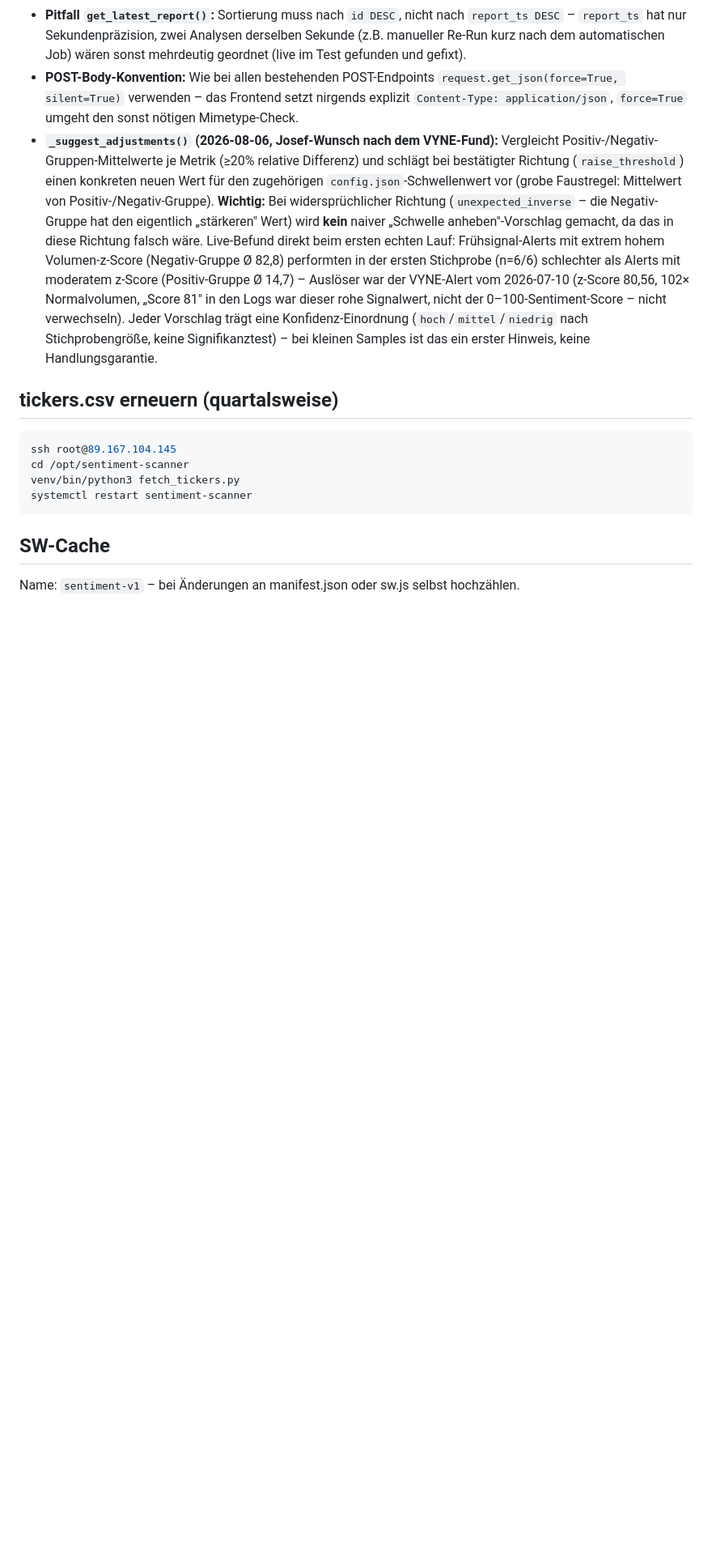
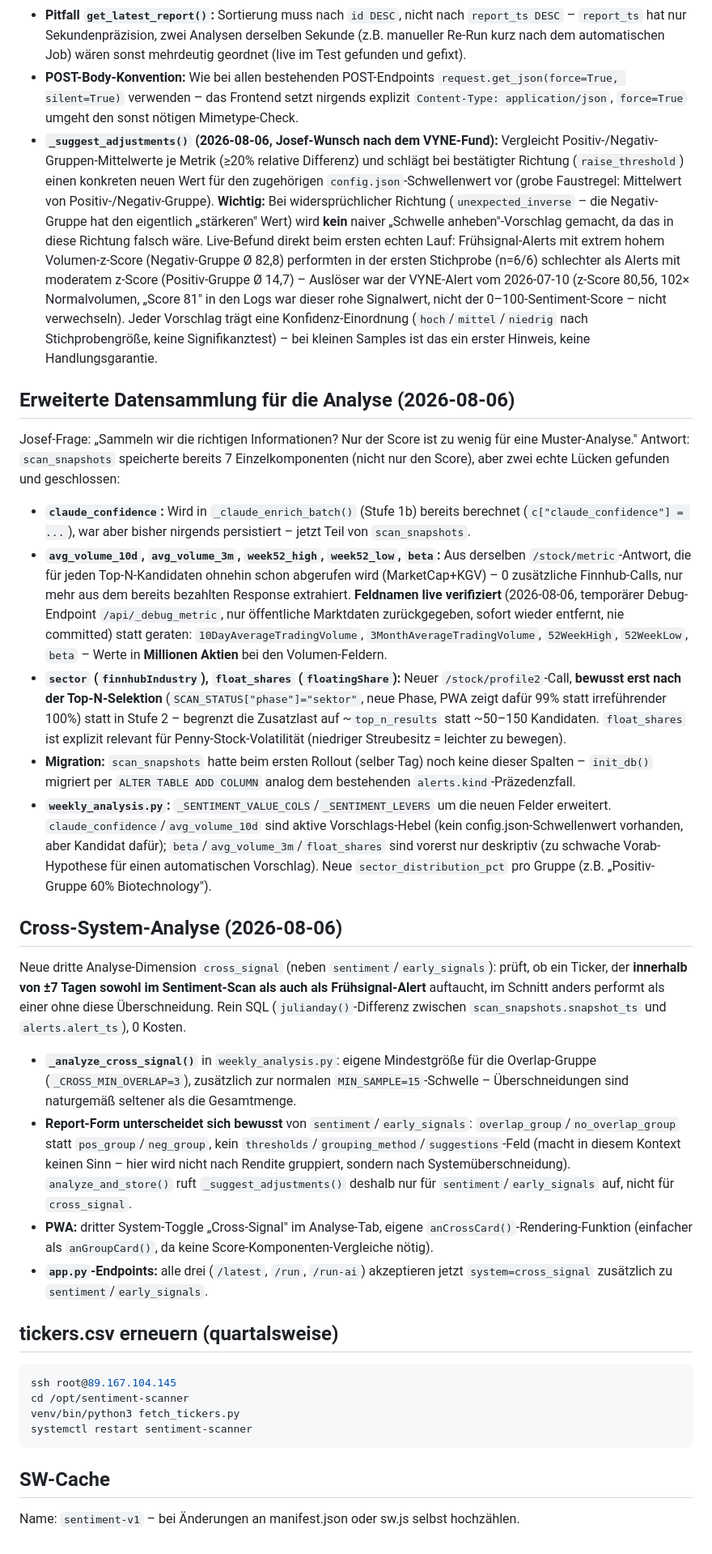
Before and after one commit to sEppofaz/Stock-Sentiment-Scanner, a Markdown page: CLAUDE.md, the part around the change. Shown at 81% size. GitHub-like rendering; blank space fills up the shorter version.

Commit message:
Doku: erweiterte Datensammlung (Confidence/Volumen/Beta/Sektor) + Cross-System-Analyse

````diff
--- a/CLAUDE.md
+++ b/CLAUDE.md
@@ -249,6 +249,25 @@ Josef-Wunsch: wöchentlich sehen, was positiv vs. negativ performende Empfehlung
 - **POST-Body-Konvention:** Wie bei allen bestehenden POST-Endpoints `request.get_json(force=True, silent=True)` verwenden – das Frontend setzt nirgends explizit `Content-Type: application/json`, `force=True` umgeht den sonst nötigen Mimetype-Check.
 - **`_suggest_adjustments()` (2026-08-06, Josef-Wunsch nach dem VYNE-Fund):** Vergleicht Positiv-/Negativ-Gruppen-Mittelwerte je Metrik (≥20% relative Differenz) und schlägt bei bestätigter Richtung (`raise_threshold`) einen konkreten neuen Wert für den zugehörigen `config.json`-Schwellenwert vor (grobe Faustregel: Mittelwert von Positiv-/Negativ-Gruppe). **Wichtig:** Bei widersprüchlicher Richtung (`unexpected_inverse` – die Negativ-Gruppe hat den eigentlich „stärkeren" Wert) wird **kein** naiver „Schwelle anheben"-Vorschlag gemacht, da das in diese Richtung falsch wäre. Live-Befund direkt beim ersten echten Lauf: Frühsignal-Alerts mit extrem hohem Volumen-z-Score (Negativ-Gruppe Ø 82,8) performten in der ersten Stichprobe (n=6/6) schlechter als Alerts mit moderatem z-Score (Positiv-Gruppe Ø 14,7) – Auslöser war der VYNE-Alert vom 2026-07-10 (z-Score 80,56, 102× Normalvolumen, „Score 81" in den Logs war dieser rohe Signalwert, nicht der 0–100-Sentiment-Score – nicht verwechseln). Jeder Vorschlag trägt eine Konfidenz-Einordnung (`hoch`/`mittel`/`niedrig` nach Stichprobengröße, keine Signifikanztest) – bei kleinen Samples ist das ein erster Hinweis, keine Handlungsgarantie.
 
+## Erweiterte Datensammlung für die Analyse (2026-08-06)
+
+Josef-Frage: „Sammeln wir die richtigen Informationen? Nur der Score ist zu wenig für eine Muster-Analyse." Antwort: `scan_snapshots` speicherte bereits 7 Einzelkomponenten (nicht nur den Score), aber zwei echte Lücken gefunden und geschlossen:
+
+- **`claude_confidence`:** Wird in `_claude_enrich_batch()` (Stufe 1b) bereits berechnet (`c["claude_confidence"] = ...`), war aber bisher nirgends persistiert – jetzt Teil von `scan_snapshots`.
+- **`avg_volume_10d`, `avg_volume_3m`, `week52_high`, `week52_low`, `beta`:** Aus derselben `/stock/metric`-Antwort, die für jeden Top-N-Kandidaten ohnehin schon abgerufen wird (MarketCap+KGV) – 0 zusätzliche Finnhub-Calls, nur mehr aus dem bereits bezahlten Response extrahiert. **Feldnamen live verifiziert** (2026-08-06, temporärer Debug-Endpoint `/api/_debug_metric`, nur öffentliche Marktdaten zurückgegeben, sofort wieder entfernt, nie committed) statt geraten: `10DayAverageTradingVolume`, `3MonthAverageTradingVolume`, `52WeekHigh`, `52WeekLow`, `beta` – Werte in **Millionen Aktien** bei den Volumen-Feldern.
+- **`sector` (`finnhubIndustry`), `float_shares` (`floatingShare`):** Neuer `/stock/profile2`-Call, **bewusst erst nach der Top-N-Selektion** (`SCAN_STATUS["phase"]="sektor"`, neue Phase, PWA zeigt dafür 99% statt irreführender 100%) statt in Stufe 2 – begrenzt die Zusatzlast auf ~`top_n_results` statt ~50–150 Kandidaten. `float_shares` ist explizit relevant für Penny-Stock-Volatilität (niedriger Streubesitz = leichter zu bewegen).
+- **Migration:** `scan_snapshots` hatte beim ersten Rollout (selber Tag) noch keine dieser Spalten – `init_db()` migriert per `ALTER TABLE ADD COLUMN` analog dem bestehenden `alerts.kind`-Präzedenzfall.
+- **`weekly_analysis.py`:** `_SENTIMENT_VALUE_COLS`/`_SENTIMENT_LEVERS` um die neuen Felder erweitert. `claude_confidence`/`avg_volume_10d` sind aktive Vorschlags-Hebel (kein config.json-Schwellenwert vorhanden, aber Kandidat dafür); `beta`/`avg_volume_3m`/`float_shares` sind vorerst nur deskriptiv (zu schwache Vorab-Hypothese für einen automatischen Vorschlag). Neue `sector_distribution_pct` pro Gruppe (z.B. „Positiv-Gruppe 60% Biotechnology").
+
+## Cross-System-Analyse (2026-08-06)
+
+Neue dritte Analyse-Dimension `cross_signal` (neben `sentiment`/`early_signals`): prüft, ob ein Ticker, der **innerhalb von ±7 Tagen sowohl im Sentiment-Scan als auch als Frühsignal-Alert** auftaucht, im Schnitt anders performt als einer ohne diese Überschneidung. Rein SQL (`julianday()`-Differenz zwischen `scan_snapshots.snapshot_ts` und `alerts.alert_ts`), 0 Kosten.
+
+- **`_analyze_cross_signal()`** in `weekly_analysis.py`: eigene Mindestgröße für die Overlap-Gruppe (`_CROSS_MIN_OVERLAP=3`), zusätzlich zur normalen `MIN_SAMPLE=15`-Schwelle – Überschneidungen sind naturgemäß seltener als die Gesamtmenge.
+- **Report-Form unterscheidet sich bewusst** von `sentiment`/`early_signals`: `overlap_group`/`no_overlap_group` statt `pos_group`/`neg_group`, kein `thresholds`/`grouping_method`/`suggestions`-Feld (macht in diesem Kontext keinen Sinn – hier wird nicht nach Rendite gruppiert, sondern nach Systemüberschneidung). `analyze_and_store()` ruft `_suggest_adjustments()` deshalb nur für `sentiment`/`early_signals` auf, nicht für `cross_signal`.
+- **PWA:** dritter System-Toggle „Cross-Signal" im Analyse-Tab, eigene `anCrossCard()`-Rendering-Funktion (einfacher als `anGroupCard()`, da keine Score-Komponenten-Vergleiche nötig).
+- **`app.py`-Endpoints:** alle drei (`/latest`, `/run`, `/run-ai`) akzeptieren jetzt `system=cross_signal` zusätzlich zu `sentiment`/`early_signals`.
+
 ## tickers.csv erneuern (quartalsweise)
 
 ```bash
````
